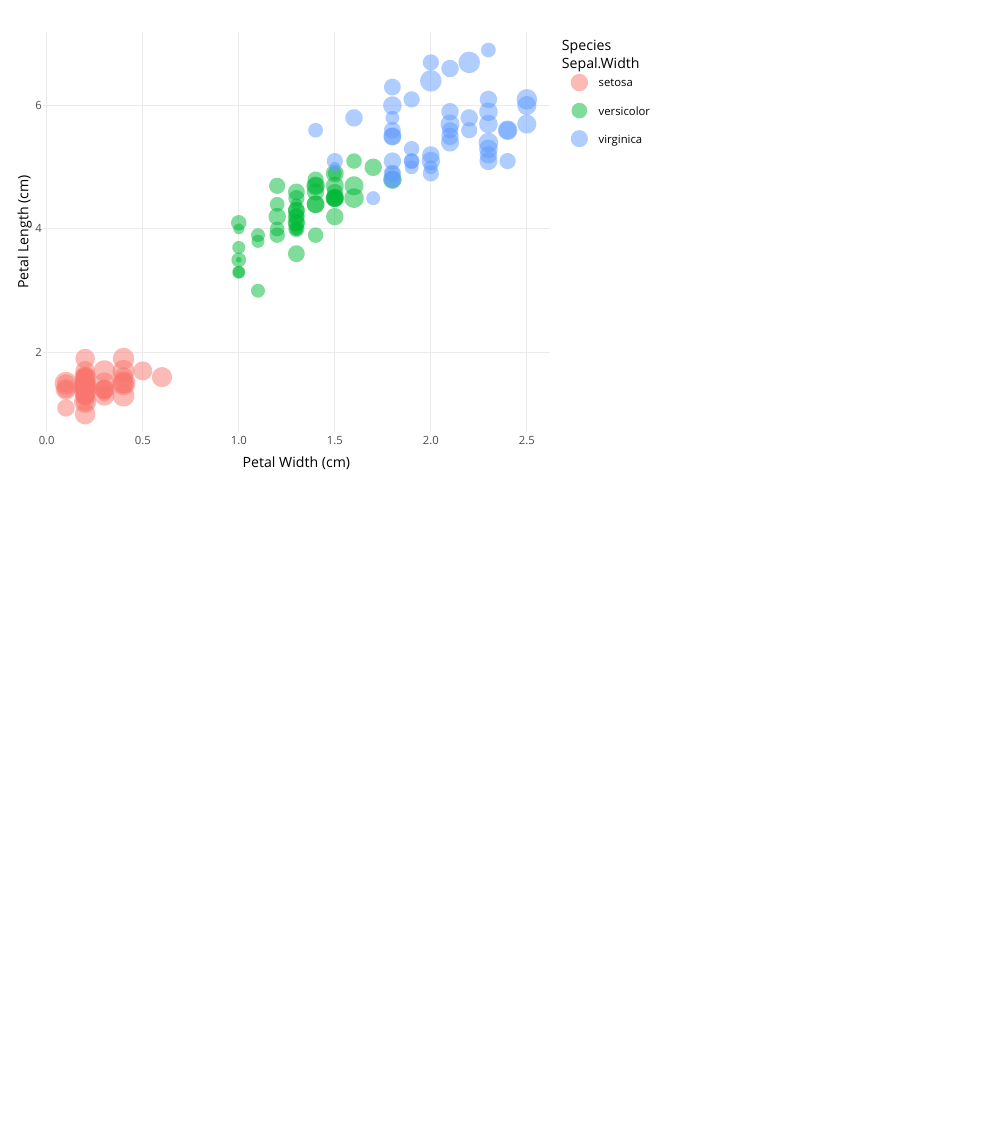
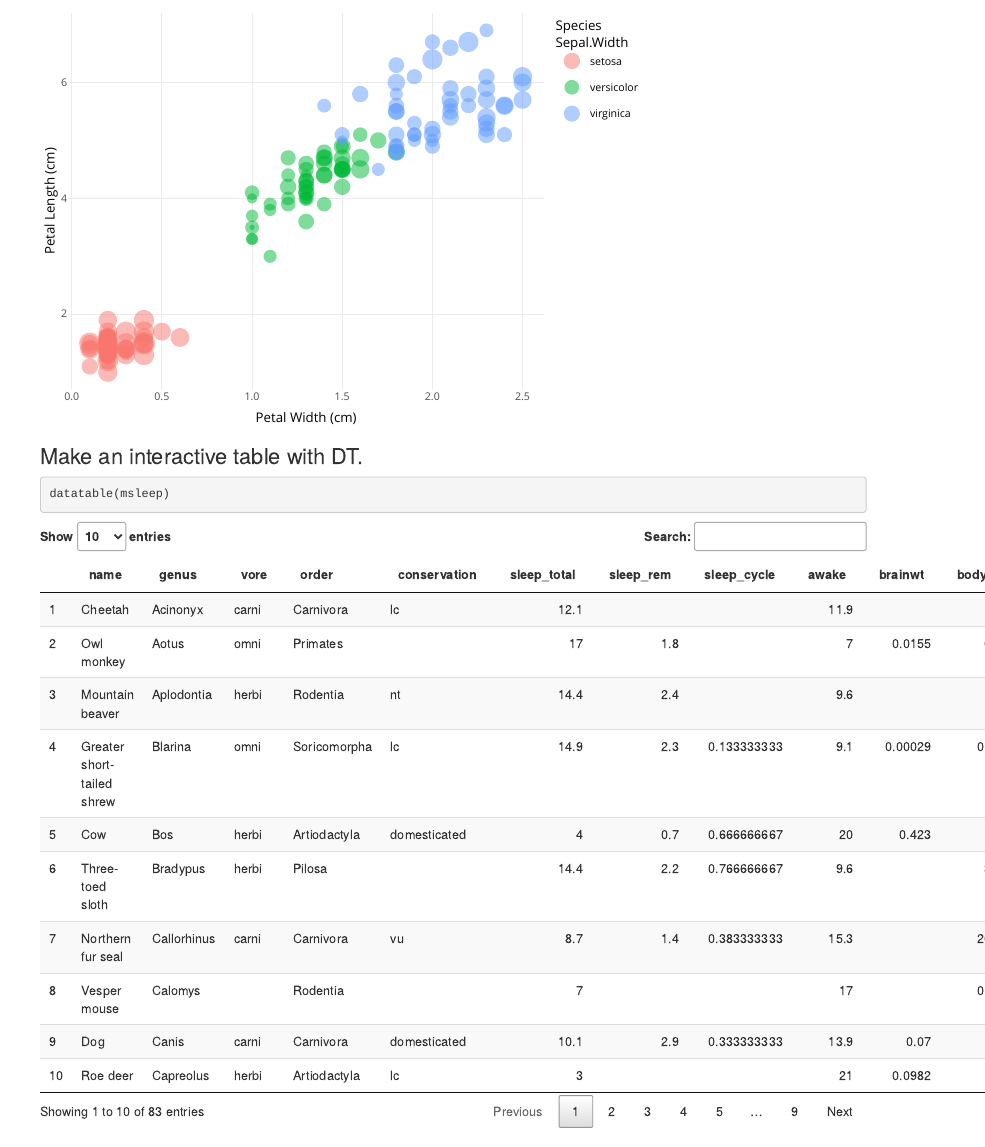
Before and after one commit to claudiapflores/esm206-lab4-part2-cf, an R Markdown document (interactive_examples.Rmd): the page in a window 1100 px wide, from 280 px down. Rendered offline with R 4.5, knitr and Pandoc, with nearby package versions.

Commit message:
Added interactive msleep table

````diff
--- a/interactive_examples.Rmd
+++ b/interactive_examples.Rmd
@@ -37,3 +37,8 @@ iris_graph <- ggplot(data = iris, aes(x = Petal.Width, y = Petal.Length)) +
 ggplotly(iris_graph)
 
 ```
+
+### Make an interactive table with DT.
+```{r}
+datatable(msleep)
+```
````
Also changed, not shown: interactive_examples.html.
